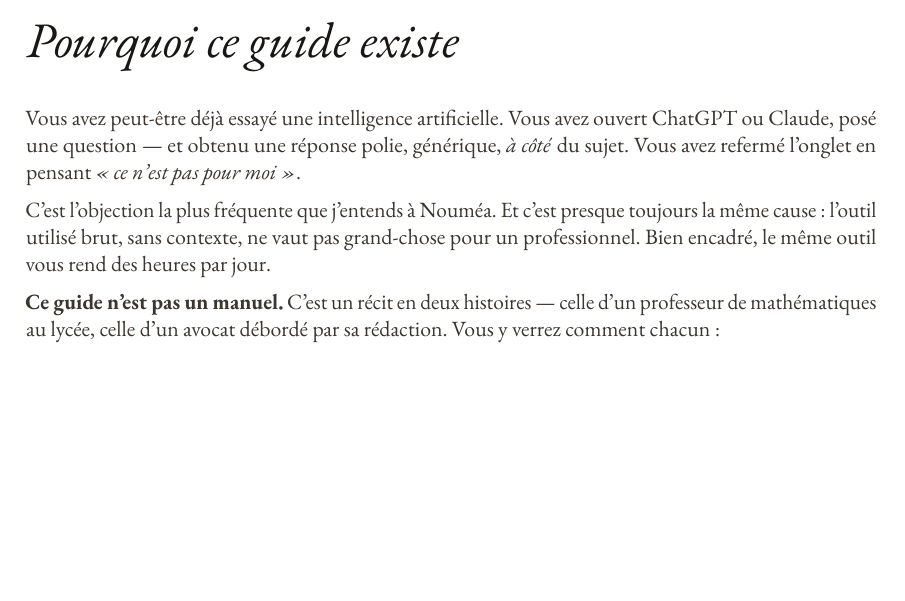
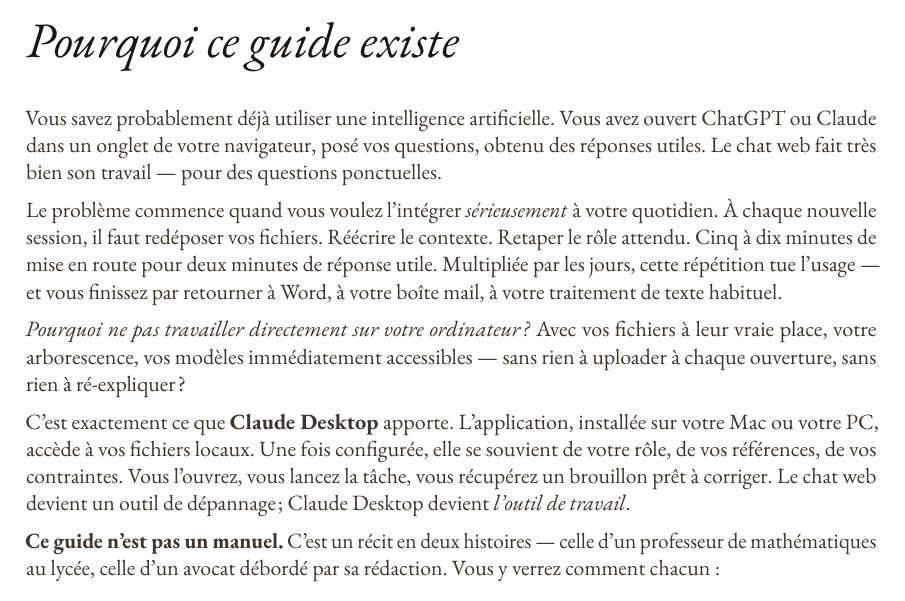
Before and after one commit to VincentTariel/atelier-ia, a LaTeX document (offre/lead_magnet/lead_magnet.tex): part of page 2 of 8, cut so that both start at the same text, the shorter picture padded with empty space. Compiled offline with pdfLaTeX.

Commit message:
Lead-magnet : réécriture de la préface — angle 'pourquoi pas sur votre ordi ?'
L'ancienne intro suggérait que le lecteur n'avait pas réussi avec ChatGPT.
Faux et insultant pour la cible : nos prospects savent déjà utiliser le chat
web. Le vrai pain n'est pas l'IA, c'est la friction du chat — re-uploader
les fichiers, réécrire le contexte à chaque session.

Nouvelle préface : reconnaît l'usage chat existant, pointe la répétition
inutile (5-10 min de mise en route pour 2 min de réponse), pose la question
'pourquoi ne pas travailler directement sur votre ordinateur', annonce
Claude Desktop comme la réponse (fichiers locaux, contexte persistent).

```diff
--- a/offre/lead_magnet/lead_magnet.tex
+++ b/offre/lead_magnet/lead_magnet.tex
@@ -201,15 +201,29 @@
 
 \section*{Pourquoi ce guide existe}
 
-Vous avez peut-être déjà essayé une intelligence artificielle. Vous avez ouvert
-ChatGPT ou Claude, posé une question — et obtenu une réponse polie, générique,
-\textit{à côté} du sujet. Vous avez refermé l'onglet en pensant
-\textit{« ce n'est pas pour moi »}.
+Vous savez probablement déjà utiliser une intelligence artificielle. Vous avez
+ouvert ChatGPT ou Claude dans un onglet de votre navigateur, posé vos questions,
+obtenu des réponses utiles. Le chat web fait très bien son travail — pour des
+questions ponctuelles.
 
-C'est l'objection la plus fréquente que j'entends à Nouméa. Et c'est presque
-toujours la même cause~: l'outil utilisé brut, sans contexte, ne vaut pas
-grand-chose pour un professionnel. Bien encadré, le même outil vous rend
-des heures par jour.
+Le problème commence quand vous voulez l'intégrer \textit{sérieusement} à
+votre quotidien. À chaque nouvelle session, il faut redéposer vos fichiers.
+Réécrire le contexte. Retaper le rôle attendu. Cinq à dix minutes de mise en
+route pour deux minutes de réponse utile. Multipliée par les jours, cette
+répétition tue l'usage — et vous finissez par retourner à Word, à votre boîte
+mail, à votre traitement de texte habituel.
+
+\textit{Pourquoi ne pas travailler directement sur votre ordinateur~?} Avec
+vos fichiers à leur vraie place, votre arborescence, vos modèles
+immédiatement accessibles — sans rien à uploader à chaque ouverture, sans
+rien à ré-expliquer~?
+
+C'est exactement ce que \textbf{Claude Desktop} apporte. L'application,
+installée sur votre Mac ou votre PC, accède à vos fichiers locaux. Une fois
+configurée, elle se souvient de votre rôle, de vos références, de vos
+contraintes. Vous l'ouvrez, vous lancez la tâche, vous récupérez un
+brouillon prêt à corriger. Le chat web devient un outil de dépannage~;
+Claude Desktop devient \textit{l'outil de travail}.
 
 \textbf{Ce guide n'est pas un manuel.} C'est un récit en deux histoires —
 celle d'un professeur de mathématiques au lycée, celle d'un avocat débordé
```
Also changed, not shown: core/templates/pdf/Atelier_IA_Claude_Desktop.pdf, offre/lead_magnet/Atelier_IA_Claude_Desktop.pdf.
